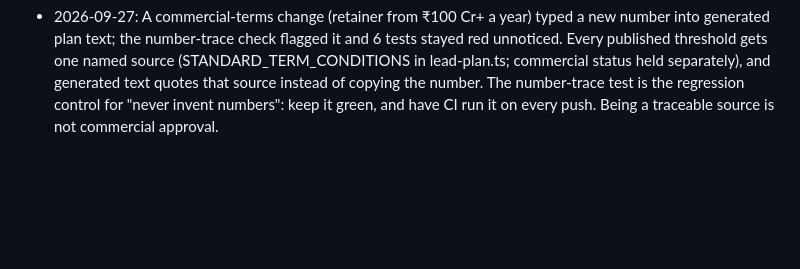
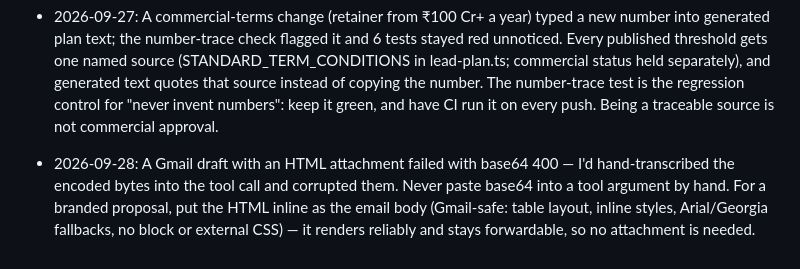
Before and after one commit to virat-mohan/ViratMohan, a Markdown page: case-study/LEARNINGS.md, the part around the change. Rendered like a GitHub page; blank space fills up the shorter version.

Commit message:
Log lesson: inline branded email HTML, never hand-paste base64 attachments
Co-Authored-By: Claude Opus 4.8 <noreply@anthropic.com>
Claude-Session: https://claude.ai/code/session_01QWWe8rBDcVRoENdqW2busD

```diff
--- a/case-study/LEARNINGS.md
+++ b/case-study/LEARNINGS.md
@@ -19,3 +19,4 @@ Every self-audit reads this first and adds to it last. One line per lesson: date
 - 2026-09-27: A scripted text replace used the first "</summary>" in the file as the end marker and matched an empty range, so the "replacement" was inserted between every character of a 130-line page (it became 10,000 lines). Never slice by the first match of a common tag; anchor on a unique string, and assert the slice is non-empty before replacing.
 - 2026-09-27: Astro's compiler broke the build ("Expected ) but found }") when a table sat inside a .map() with more rows or tables after the loop. Keep loops over rows in their own table and put forms outside tables. Also: when reorganising someone's task page, only add fields (objective, priority); never rewrite their statuses or notes.
 - 2026-09-27: A commercial-terms change (retainer from ₹100 Cr+ a year) typed a new number into generated plan text; the number-trace check flagged it and 6 tests stayed red unnoticed. Every published threshold gets one named source (STANDARD_TERM_CONDITIONS in lead-plan.ts; commercial status held separately), and generated text quotes that source instead of copying the number. The number-trace test is the regression control for "never invent numbers": keep it green, and have CI run it on every push. Being a traceable source is not commercial approval.
+- 2026-09-28: A Gmail draft with an HTML attachment failed with base64 400 — I'd hand-transcribed the encoded bytes into the tool call and corrupted them. Never paste base64 into a tool argument by hand. For a branded proposal, put the HTML inline as the email body (Gmail-safe: table layout, inline styles, Arial/Georgia fallbacks, no <style> block or external CSS) — it renders reliably and stays forwardable, so no attachment is needed.
```
